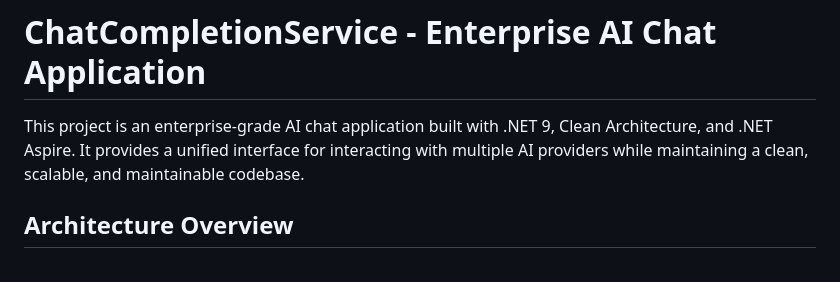
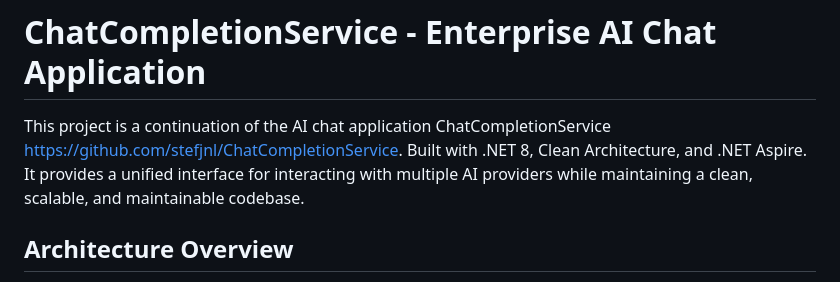
Before and after one commit to stefjnl/SemanticKernelFunctionCaller, a Markdown page: README.md, the part around the change. Drawn GitHub-style.

Commit message:
Revise README to update project details
Updated project description to reflect version change and repository link.

```diff
--- a/README.md
+++ b/README.md
@@ -1,6 +1,6 @@
 # ChatCompletionService - Enterprise AI Chat Application
 
-This project is an enterprise-grade AI chat application built with .NET 9, Clean Architecture, and .NET Aspire. It provides a unified interface for interacting with multiple AI providers while maintaining a clean, scalable, and maintainable codebase.
+This project is a continuation of the AI chat application ChatCompletionService https://github.com/stefjnl/ChatCompletionService. Built with .NET 8, Clean Architecture, and .NET Aspire. It provides a unified interface for interacting with multiple AI providers while maintaining a clean, scalable, and maintainable codebase.
 
 ## Architecture Overview
 
```
